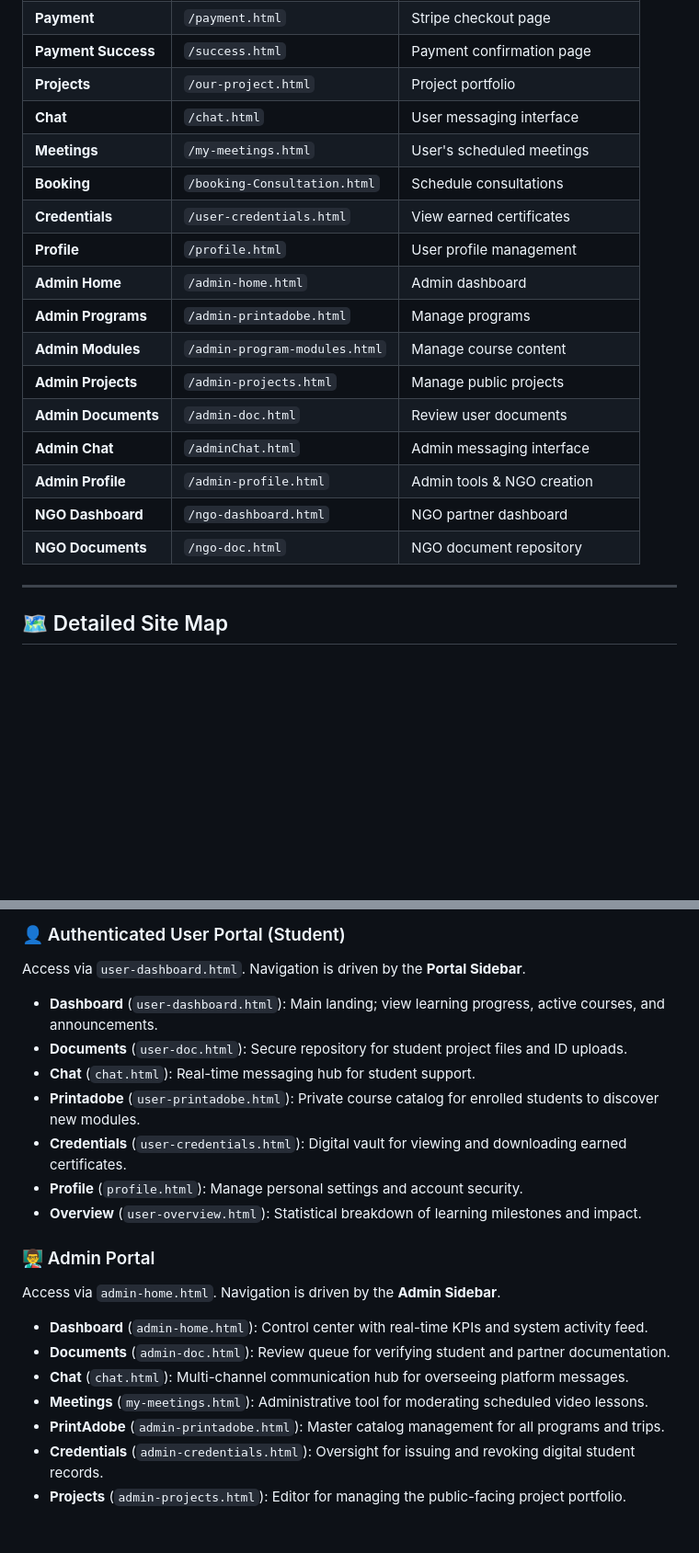
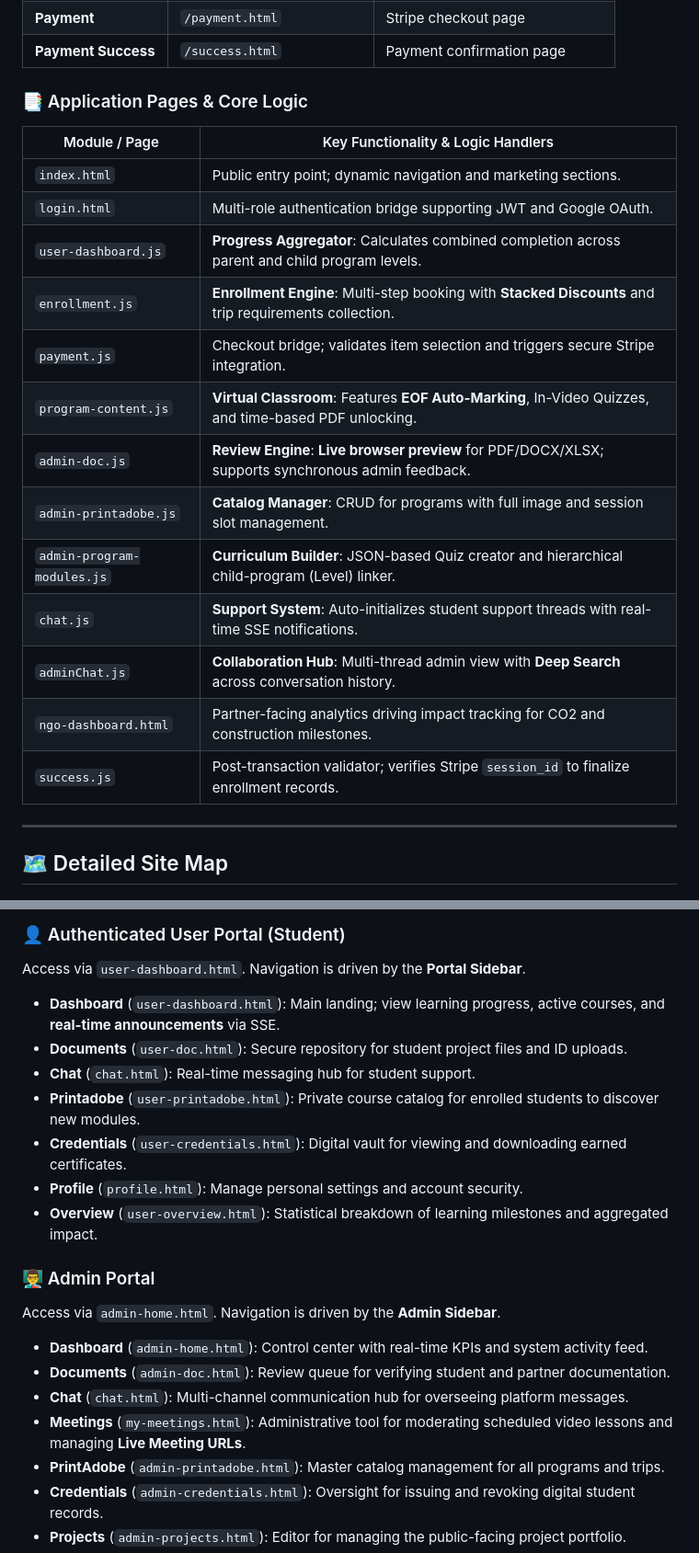
Before and after one commit to HRx88/Konstra, a Markdown page: README.md, 2 parts joined by grey strips. Shown at 92% size. Rendered like a GitHub page; blank space fills up the shorter version.

```diff
--- a/README.md
+++ b/README.md
@@ -256,21 +256,23 @@ Konstra/
 | **Enrollment**      | `/enrollment.html`            | Enroll in a program              |
 | **Payment**         | `/payment.html`               | Stripe checkout page             |
 | **Payment Success** | `/success.html`               | Payment confirmation page        |
-| **Projects**        | `/our-project.html`           | Project portfolio                |
-| **Chat**            | `/chat.html`                  | User messaging interface         |
-| **Meetings**        | `/my-meetings.html`           | User's scheduled meetings        |
-| **Booking**         | `/booking-Consultation.html`  | Schedule consultations           |
-| **Credentials**     | `/user-credentials.html`      | View earned certificates         |
-| **Profile**         | `/profile.html`               | User profile management          |
-| **Admin Home**      | `/admin-home.html`            | Admin dashboard                  |
-| **Admin Programs**  | `/admin-printadobe.html`      | Manage programs                  |
-| **Admin Modules**   | `/admin-program-modules.html` | Manage course content            |
-| **Admin Projects**  | `/admin-projects.html`        | Manage public projects           |
-| **Admin Documents** | `/admin-doc.html`             | Review user documents            |
-| **Admin Chat**      | `/adminChat.html`             | Admin messaging interface        |
-| **Admin Profile**   | `/admin-profile.html`         | Admin tools & NGO creation       |
-| **NGO Dashboard**   | `/ngo-dashboard.html`         | NGO partner dashboard            |
-| **NGO Documents**   | `/ngo-doc.html`               | NGO document repository          |
+### 📑 Application Pages & Core Logic
+
+| Module / Page       | Key Functionality & Logic Handlers                                                                 |
+| ------------------- | -------------------------------------------------------------------------------------------------- |
+| `index.html`        | Public entry point; dynamic navigation and marketing sections.                                     |
+| `login.html`        | Multi-role authentication bridge supporting JWT and Google OAuth.                                  |
+| `user-dashboard.js` | **Progress Aggregator**: Calculates combined completion across parent and child program levels.    |
+| `enrollment.js`     | **Enrollment Engine**: Multi-step booking with **Stacked Discounts** and trip requirements collection. |
+| `payment.js`        | Checkout bridge; validates item selection and triggers secure Stripe integration.                  |
+| `program-content.js`| **Virtual Classroom**: Features **EOF Auto-Marking**, In-Video Quizzes, and time-based PDF unlocking. |
+| `admin-doc.js`      | **Review Engine**: **Live browser preview** for PDF/DOCX/XLSX; supports synchronous admin feedback. |
+| `admin-printadobe.js`| **Catalog Manager**: CRUD for programs with full image and session slot management.                |
+| `admin-program-modules.js` | **Curriculum Builder**: JSON-based Quiz creator and hierarchical child-program (Level) linker. |
+| `chat.js`           | **Support System**: Auto-initializes student support threads with real-time SSE notifications.       |
+| `adminChat.js`      | **Collaboration Hub**: Multi-thread admin view with **Deep Search** across conversation history.   |
+| `ngo-dashboard.html`| Partner-facing analytics driving impact tracking for CO2 and construction milestones.              |
+| `success.js`        | Post-transaction validator; verifies Stripe `session_id` to finalize enrollment records.           |
 
 ---
 
@@ -295,13 +297,13 @@ Accessible to all visitors without authentication.
 ### 👤 Authenticated User Portal (Student)
 Access via `user-dashboard.html`. Navigation is driven by the **Portal Sidebar**.
 
-- **Dashboard** (`user-dashboard.html`): Main landing; view learning progress, active courses, and announcements.
+- **Dashboard** (`user-dashboard.html`): Main landing; view learning progress, active courses, and **real-time announcements** via SSE.
 - **Documents** (`user-doc.html`): Secure repository for student project files and ID uploads.
 - **Chat** (`chat.html`): Real-time messaging hub for student support.
 - **Printadobe** (`user-printadobe.html`): Private course catalog for enrolled students to discover new modules.
 - **Credentials** (`user-credentials.html`): Digital vault for viewing and downloading earned certificates.
 - **Profile** (`profile.html`): Manage personal settings and account security.
-- **Overview** (`user-overview.html`): Statistical breakdown of learning milestones and impact.
+- **Overview** (`user-overview.html`): Statistical breakdown of learning milestones and aggregated impact.
 
 ### 👨‍🏫 Admin Portal
 Access via `admin-home.html`. Navigation is driven by the **Admin Sidebar**.
@@ -309,7 +311,7 @@ Access via `admin-home.html`. Navigation is driven by the **Admin Sidebar**.
 - **Dashboard** (`admin-home.html`): Control center with real-time KPIs and system activity feed.
 - **Documents** (`admin-doc.html`): Review queue for verifying student and partner documentation.
 - **Chat** (`chat.html`): Multi-channel communication hub for overseeing platform messages.
-- **Meetings** (`my-meetings.html`): Administrative tool for moderating scheduled video lessons.
+- **Meetings** (`my-meetings.html`): Administrative tool for moderating scheduled video lessons and managing **Live Meeting URLs**.
 - **PrintAdobe** (`admin-printadobe.html`): Master catalog management for all programs and trips.
 - **Credentials** (`admin-credentials.html`): Oversight for issuing and revoking digital student records.
 - **Projects** (`admin-projects.html`): Editor for managing the public-facing project portfolio.
```
Also changed, not shown: other parts of README.md (+44 -29 lines).
